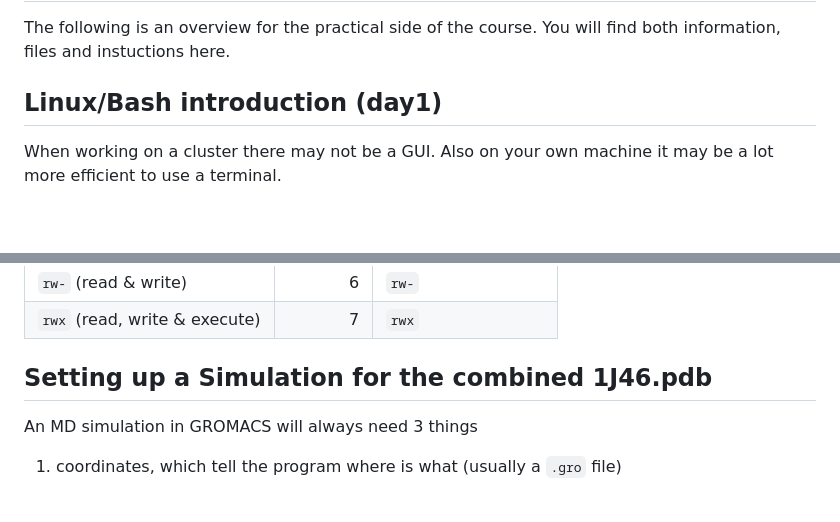
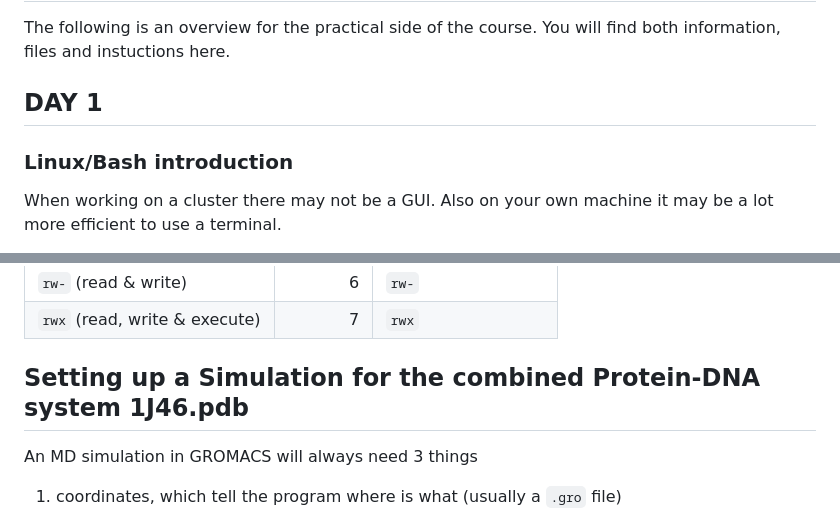
Before and after one commit to PhD-2024/MD_course_SYNGEN_2025, a Markdown page: README.md, 2 parts joined by grey strips. Rendered like a GitHub page; blank space fills up the shorter version.

```diff
--- a/README.md
+++ b/README.md
@@ -3,7 +3,8 @@
 The following is an overview for the practical side of the course.
 You will find both information, files and instuctions here.
 
-## Linux/Bash introduction (day1)
+## DAY 1
+### Linux/Bash introduction
 
 When working on a cluster there may not be a GUI. Also on your own
 machine it may be a lot more efficient to use a terminal.
@@ -132,7 +133,7 @@ you may somethimes need to change permissions. To do this you can use chmod to c
 | `rwx` (read, write & execute) | 7 | `rwx` |
 
 
-## Setting up a Simulation for the combined 1J46.pdb
+## Setting up a Simulation for the combined Protein-DNA system 1J46.pdb
 
 An MD simulation in GROMACS will always need 3 things
   1) coordinates, which tell the program where is what (usually a `.gro` file)
```
